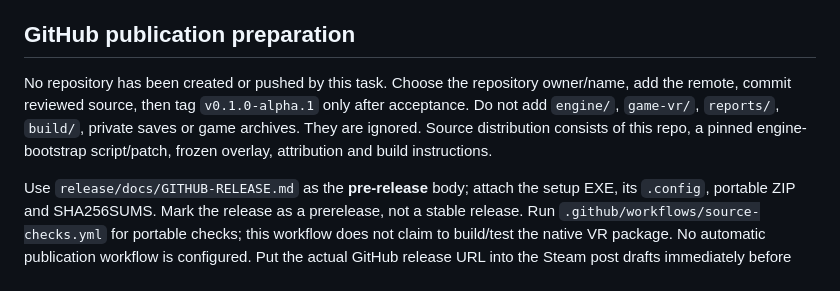
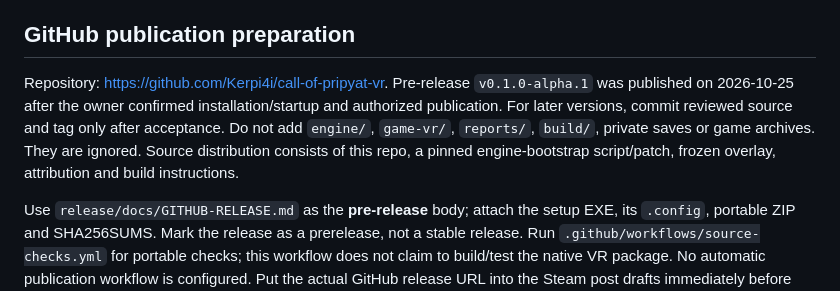
Before and after one commit to Kerpi4i/call-of-pripyat-vr, a Markdown page: docs/BUILD-RELEASE.md, the part around the change. Drawn GitHub-style.

```diff
--- a/docs/BUILD-RELEASE.md
+++ b/docs/BUILD-RELEASE.md
@@ -38,6 +38,6 @@ The included unsigned EXEs have no Authenticode certificate; SHA256SUMS detects
 
 ## GitHub publication preparation
 
-No repository has been created or pushed by this task. Choose the repository owner/name, add the remote, commit reviewed source, then tag `v0.1.0-alpha.1` only after acceptance. Do not add `engine/`, `game-vr/`, `reports/`, `build/`, private saves or game archives. They are ignored. Source distribution consists of this repo, a pinned engine-bootstrap script/patch, frozen overlay, attribution and build instructions.
+Repository: https://github.com/Kerpi4i/call-of-pripyat-vr. Pre-release `v0.1.0-alpha.1` was published on 2026-10-25 after the owner confirmed installation/startup and authorized publication. For later versions, commit reviewed source and tag only after acceptance. Do not add `engine/`, `game-vr/`, `reports/`, `build/`, private saves or game archives. They are ignored. Source distribution consists of this repo, a pinned engine-bootstrap script/patch, frozen overlay, attribution and build instructions.
 
 Use `release/docs/GITHUB-RELEASE.md` as the **pre-release** body; attach the setup EXE, its `.config`, portable ZIP and SHA256SUMS. Mark the release as a prerelease, not a stable release. Run `.github/workflows/source-checks.yml` for portable checks; this workflow does not claim to build/test the native VR package. No automatic publication workflow is configured. Put the actual GitHub release URL into the Steam post drafts immediately before posting. Do not post a placeholder URL.
```
Also changed, not shown: docs/RELEASE-VALIDATION.md (+3 -1 lines).
